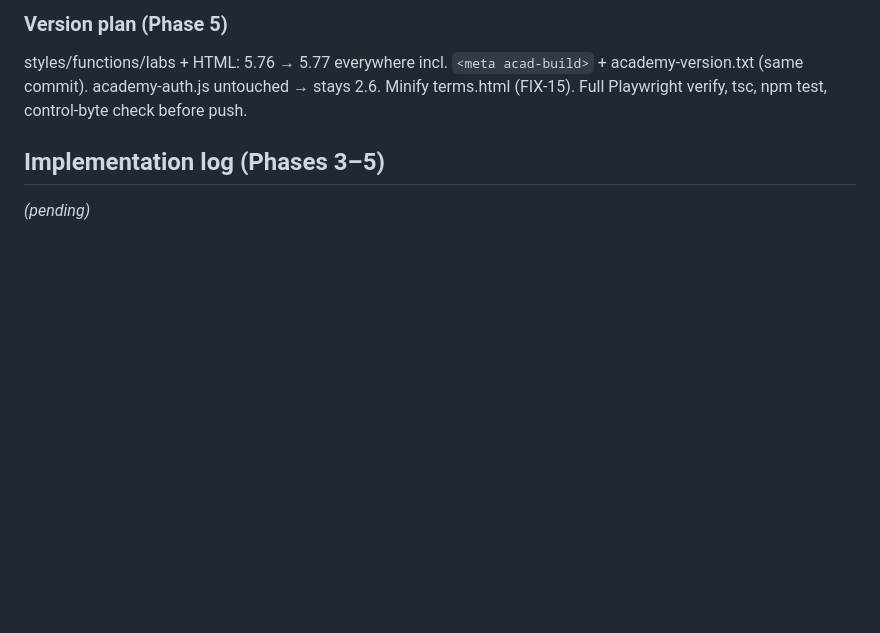
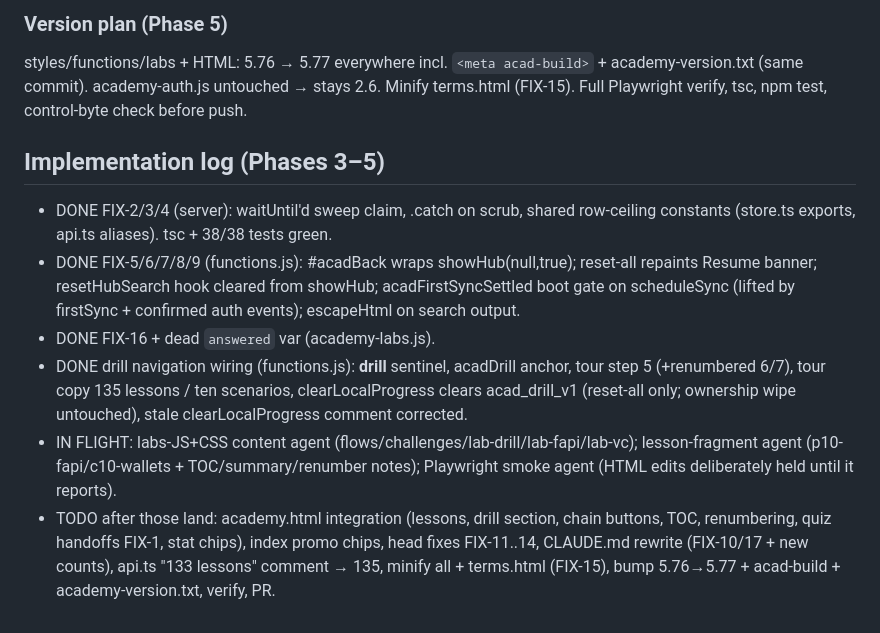
Before and after one commit to integrauth/website, a Markdown page: docs/AUDIT-2026-08-20.md, the part around the change. Drawn GitHub-style; blank space fills up the shorter version.

Commit message:
docs: update implementation log (phase 3 complete, content agents in flight)
Co-Authored-By: Claude Fable 5 <noreply@anthropic.com>
Claude-Session: https://claude.ai/code/session_01WfAVrMBvd6JhjucFhfRsGC

```diff
--- a/docs/AUDIT-2026-08-20.md
+++ b/docs/AUDIT-2026-08-20.md
@@ -235,4 +235,20 @@ academy-version.txt (same commit). academy-auth.js untouched → stays 2.6. Mini
 
 ## Implementation log (Phases 3–5)
 
-_(pending)_
+- DONE FIX-2/3/4 (server): waitUntil'd sweep claim, .catch on scrub, shared row-ceiling
+  constants (store.ts exports, api.ts aliases). tsc + 38/38 tests green.
+- DONE FIX-5/6/7/8/9 (functions.js): #acadBack wraps showHub(null,true); reset-all repaints
+  Resume banner; resetHubSearch hook cleared from showHub; acadFirstSyncSettled boot gate on
+  scheduleSync (lifted by firstSync + confirmed auth events); escapeHtml on search output.
+- DONE FIX-16 + dead `answered` var (academy-labs.js).
+- DONE drill navigation wiring (functions.js): __drill__ sentinel, acadDrill anchor, tour step
+  5 (+renumbered 6/7), tour copy 135 lessons / ten scenarios, clearLocalProgress clears
+  acad_drill_v1 (reset-all only; ownership wipe untouched), stale clearLocalProgress comment
+  corrected.
+- IN FLIGHT: labs-JS+CSS content agent (flows/challenges/lab-drill/lab-fapi/lab-vc);
+  lesson-fragment agent (p10-fapi/c10-wallets + TOC/summary/renumber notes); Playwright smoke
+  agent (HTML edits deliberately held until it reports).
+- TODO after those land: academy.html integration (lessons, drill section, chain buttons, TOC,
+  renumbering, quiz handoffs FIX-1, stat chips), index promo chips, head fixes FIX-11..14,
+  CLAUDE.md rewrite (FIX-10/17 + new counts), api.ts "133 lessons" comment → 135, minify all +
+  terms.html (FIX-15), bump 5.76→5.77 + acad-build + academy-version.txt, verify, PR.
```
